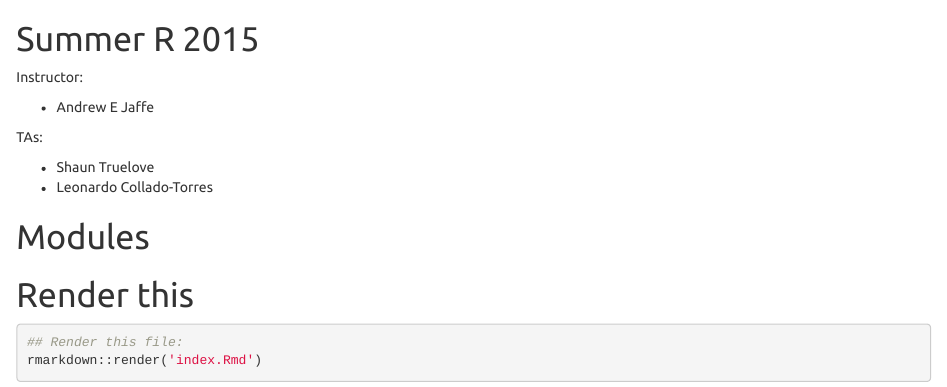
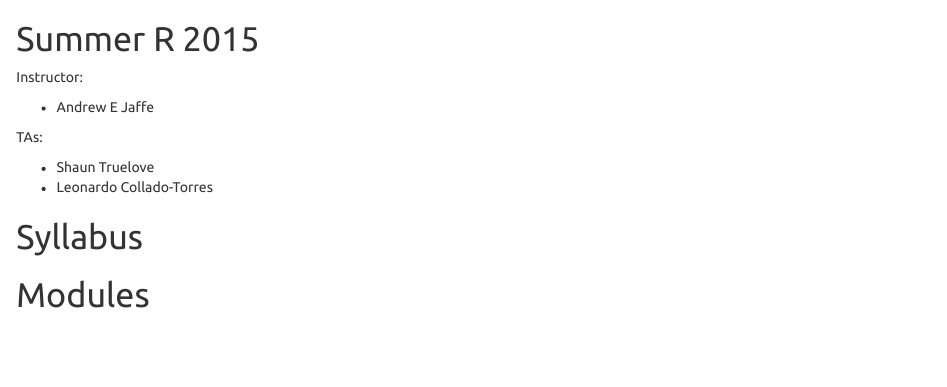
Before and after one commit to andrewejaffe/summerR_2015, an R Markdown document (index.Rmd): the page in a window 1100 px wide, from its top. Rendered offline with R 4.5, knitr and Pandoc, with nearby package versions.

Commit message:
HIde code

````diff
--- a/index.Rmd
+++ b/index.Rmd
@@ -15,6 +15,8 @@ TAs:
 
 * Shaun Truelove
 * Leonardo Collado-Torres
+
+# Syllabus
 
 # Modules
 
@@ -35,9 +37,7 @@ TAs:
 !-->
 
 
-# Render this
-
-```{r, eval = FALSE}
+```{r, eval = FALSE, echo = FALSE}
 ## Render this file:
 rmarkdown::render('index.Rmd')
 ```
````
Also changed, not shown: index.html.
